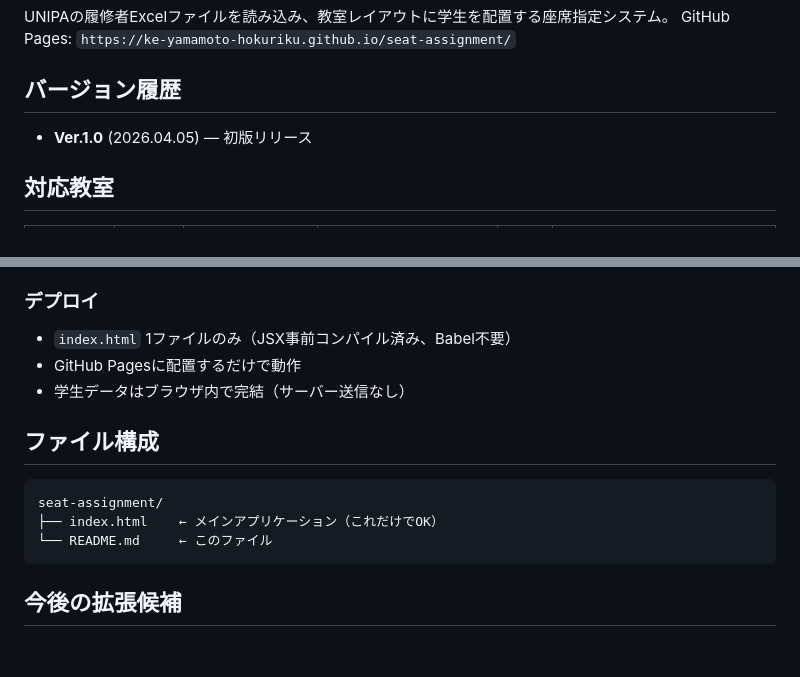
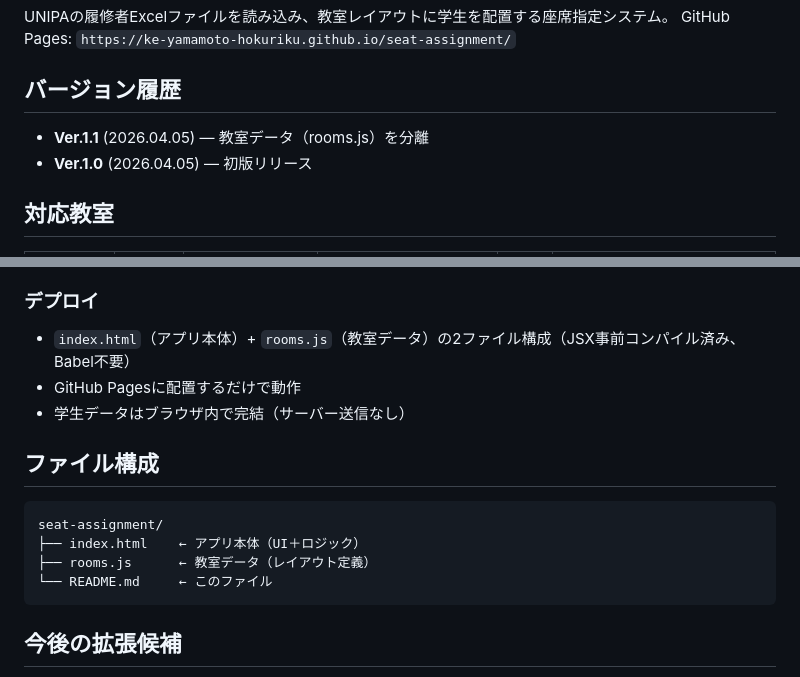
Before and after one commit to ke-yamamoto-hokuriku/seat-assignment, a Markdown page: README.md, 2 parts joined by grey strips. GitHub-like rendering; blank space fills up the shorter version.

````diff
--- a/README.md
+++ b/README.md
@@ -5,6 +5,7 @@ UNIPAの履修者Excelファイルを読み込み、教室レイアウトに学
 GitHub Pages: `https://ke-yamamoto-hokuriku.github.io/seat-assignment/`
 
 ## バージョン履歴
+- **Ver.1.1** (2026.04.05) — 教室データ（rooms.js）を分離
 - **Ver.1.0** (2026.04.05) — 初版リリース
 
 ## 対応教室
@@ -62,14 +63,15 @@ GitHub Pages: `https://ke-yamamoto-hokuriku.github.io/seat-assignment/`
 - SheetJS (xlsx) 0.18.5
 
 ### デプロイ
-- `index.html` 1ファイルのみ（JSX事前コンパイル済み、Babel不要）
+- `index.html`（アプリ本体）+ `rooms.js`（教室データ）の2ファイル構成（JSX事前コンパイル済み、Babel不要）
 - GitHub Pagesに配置するだけで動作
 - 学生データはブラウザ内で完結（サーバー送信なし）
 
 ## ファイル構成
 ```
 seat-assignment/
-├── index.html    ← メインアプリケーション（これだけでOK）
+├── index.html    ← アプリ本体（UI＋ロジック）
+├── rooms.js      ← 教室データ（レイアウト定義）
 └── README.md     ← このファイル
 ```
 
````
